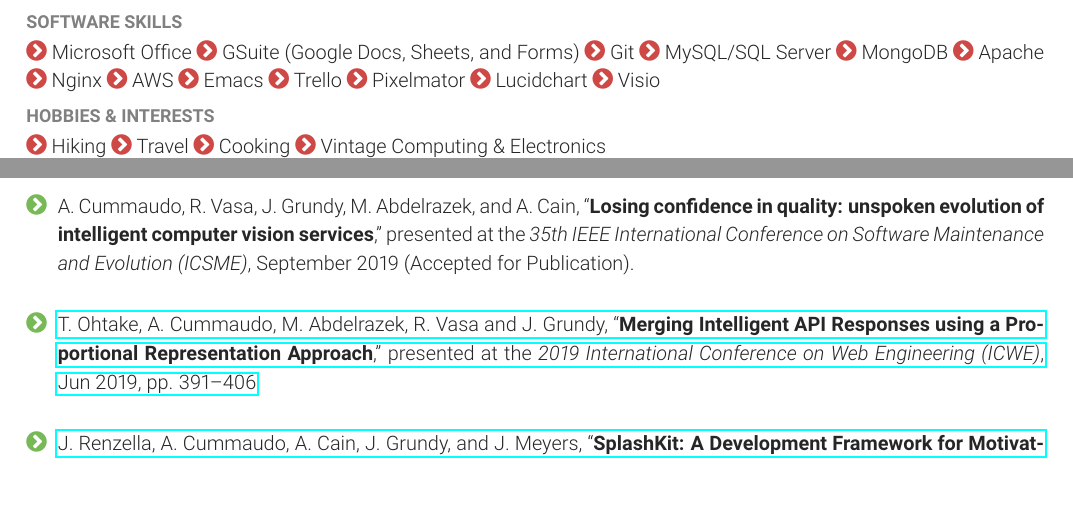
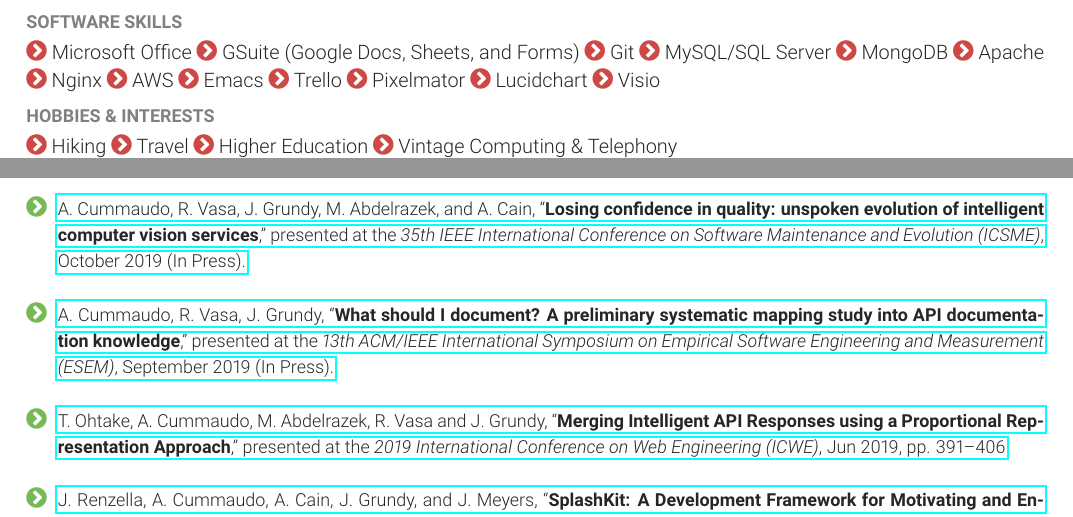
Before and after one commit to alexcu/resume, a LaTeX CV (resume.tex, which reads sections/publications.tex, sections/skills.tex): two parts of pages 2 and 3 of 3, joined at a grey line, cut so that both start at the same text, the shorter picture padded with empty space. Compiled offline with pdfLaTeX.

Commit message:
Update publications list

```diff
--- a/sections/publications.tex
+++ b/sections/publications.tex
@@ -2,9 +2,10 @@
 
 \medskip
 {
-\small
+\footnotesize
 \begin{itemize}
-  \item A. Cummaudo, R. Vasa, J. Grundy, M. Abdelrazek, and A. Cain, ``\textbf{Losing confidence in quality: unspoken evolution of intelligent computer vision services},” presented at the \textit{35th IEEE International Conference on Software Maintenance and Evolution (ICSME)}, September 2019 (Accepted for Publication).\\
+  \item \href{http://arxiv.org/abs/1906.07328}{A. Cummaudo, R. Vasa, J. Grundy, M. Abdelrazek, and A. Cain, ``\textbf{Losing confidence in quality: unspoken evolution of intelligent computer vision services},” presented at the \textit{35th IEEE International Conference on Software Maintenance and Evolution (ICSME)}, October 2019 (In Press).}\\
+  \item \href{https://arxiv.org/abs/1907.13260}{A. Cummaudo, R. Vasa, J. Grundy, ``\textbf{What should I document? A preliminary systematic mapping study into API documentation knowledge},” presented at the \textit{13th ACM/IEEE International Symposium on Empirical Software Engineering and Measurement (ESEM)}, September 2019 (In Press).}\\
   \item \href{https://doi.org/10.1007/978-3-030-19274-7_28}{T. Ohtake, A. Cummaudo, M. Abdelrazek, R. Vasa and J. Grundy, ``\textbf{Merging Intelligent API Responses using a Proportional Representation Approach},'' presented at the \textit{2019 International Conference on Web Engineering (ICWE)}, Jun 2019, pp. 391--406}\\
   \item \href{http://doi.org/10.1109/TALE.2018.8615203}{J. Renzella, A. Cummaudo, A. Cain, J. Grundy, and J. Meyers, ``\textbf{SplashKit: A Development Framework for Motivating and Engaging Students in Introductory Programming},'' presented at the \textit{2018 IEEE International Conference on Teaching, Assessment, and Learning for Engineering (TALE)}, Dec 2018, pp. 40--47.}\\
   \item \href{http://doi.org/10.1109/TALE.2018.8615174}{J. Meyers, A. Cain, J. Renzella, and A. Cummaudo, ``\textbf{A Proposal for Integrating Gamification into Task-Oriented Portfolio Assessment},'' presented at the \textit{2018 IEEE International Conference on Teaching, Assessment, and Learning for Engineering (TALE)}, Dec 2018, pp. 1022--1027.}\\
--- a/sections/skills.tex
+++ b/sections/skills.tex
@@ -55,8 +55,9 @@
 \subsection{Hobbies \& Interests}
 \chevron{} Hiking
 \chevron{} Travel
-\chevron{} Cooking
-\chevron{} Vintage Computing \& Electronics
+\chevron{} Higher Education
+\chevron{} Vintage Computing \& Telephony
+
 
 %\subsection{Software}
 %\skillset{Software}{
```
Also changed, not shown: resume.pdf.
